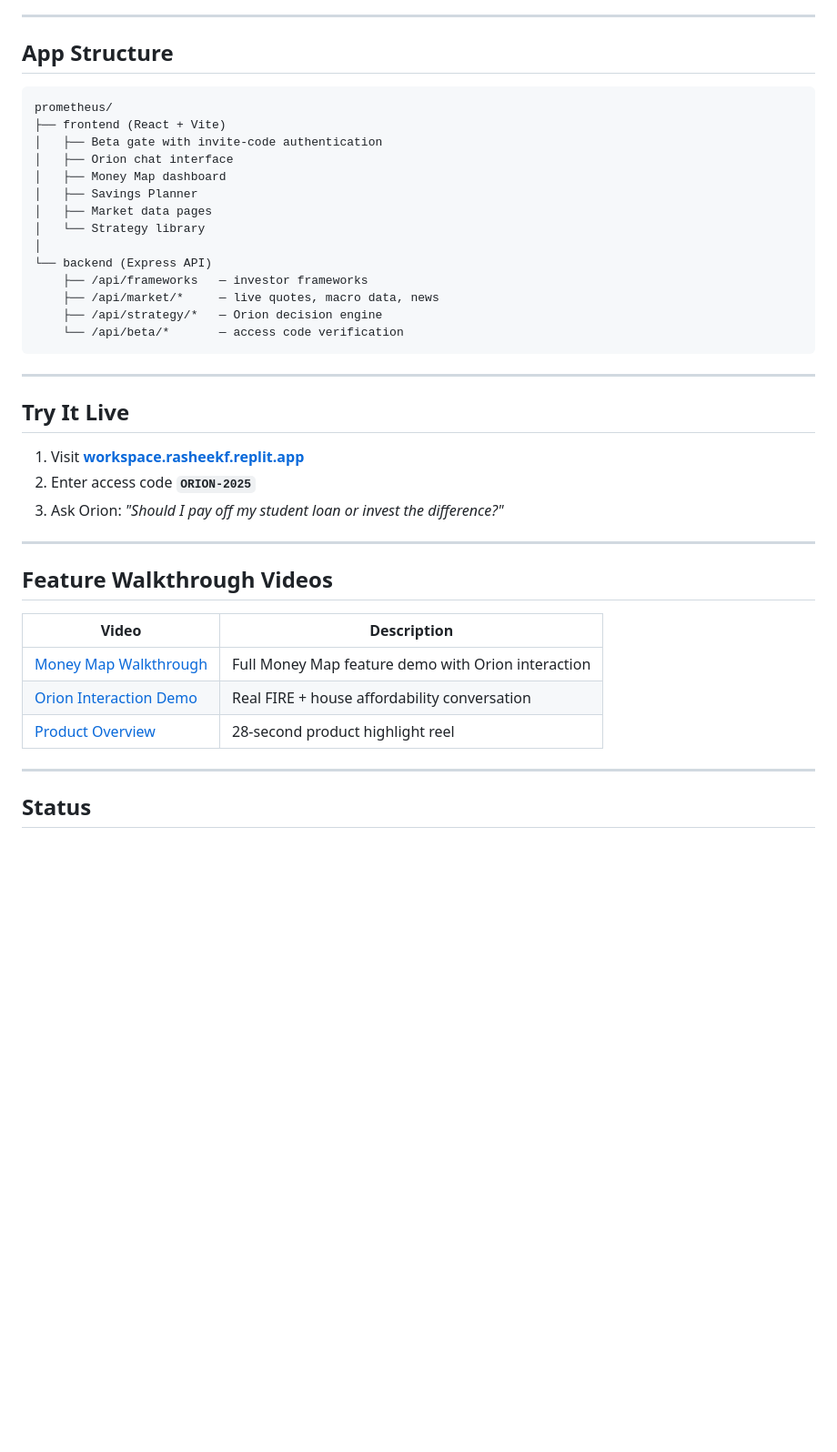
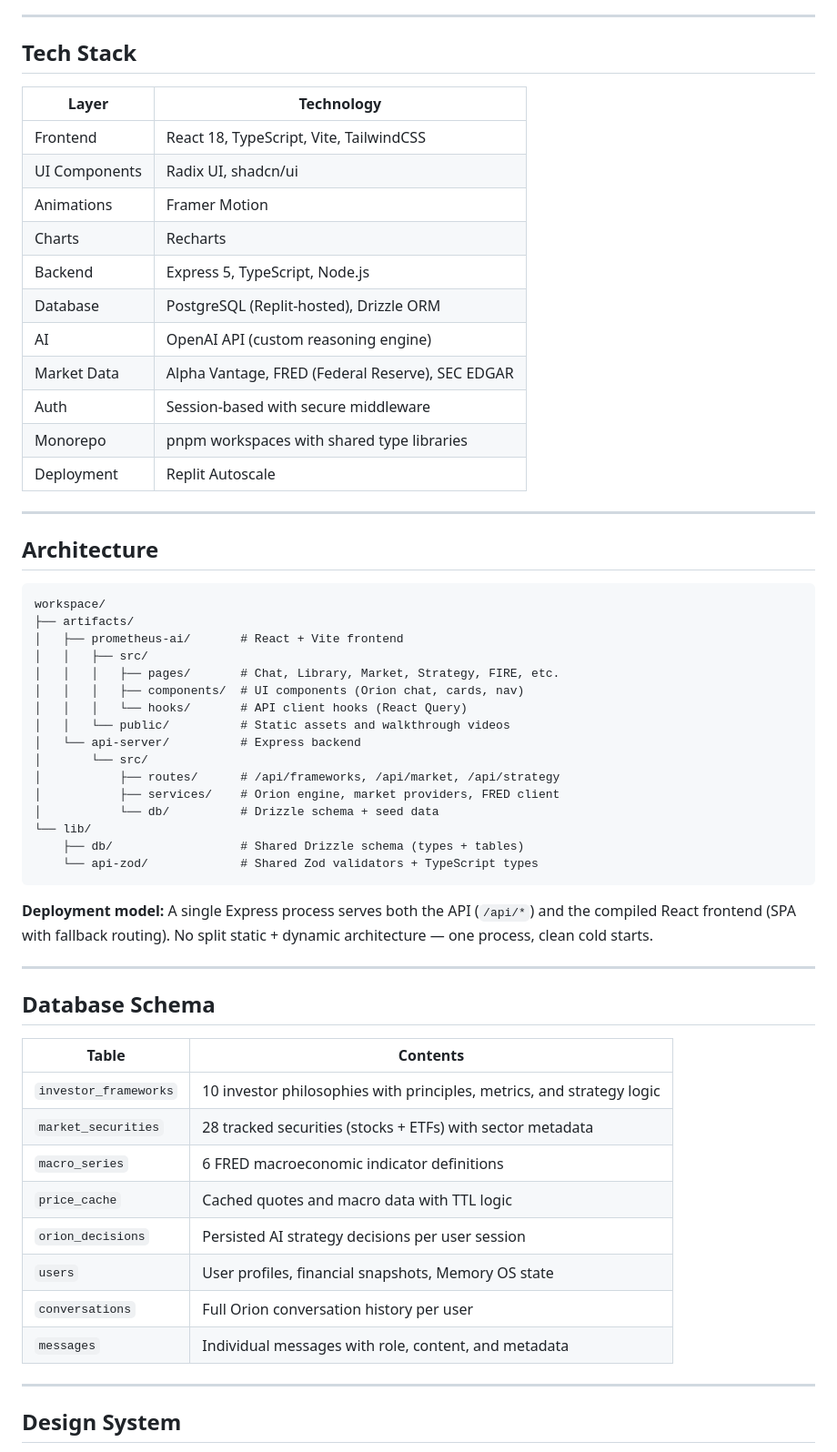
Before and after one commit to RasheekFutrell/Prometheus-Showcase, a Markdown page: README.md, the part around one of its changes. Shown at 91% size. GitHub-like rendering; blank space fills up the shorter version.

````diff
--- a/README.md
+++ b/README.md
@@ -72,44 +75,63 @@ Live market data and macro indicators powered by Alpha Vantage, FRED (Federal Re
 
 ---
 
-## App Structure
+## Tech Stack
 
-```
-prometheus/
-├── frontend (React + Vite)
-│   ├── Beta gate with invite-code authentication
-│   ├── Orion chat interface
-│   ├── Money Map dashboard
-│   ├── Savings Planner
-│   ├── Market data pages
-│   └── Strategy library
-│
-└── backend (Express API)
-    ├── /api/frameworks   — investor frameworks
-    ├── /api/market/*     — live quotes, macro data, news
-    ├── /api/strategy/*   — Orion decision engine
-    └── /api/beta/*       — access code verification
-```
+| Layer | Technology |
+|---|---|
+| Frontend | React 18, TypeScript, Vite, TailwindCSS |
+| UI Components | Radix UI, shadcn/ui |
+| Animations | Framer Motion |
+| Charts | Recharts |
+| Backend | Express 5, TypeScript, Node.js |
+| Database | PostgreSQL (Replit-hosted), Drizzle ORM |
+| AI | OpenAI API (custom reasoning engine) |
+| Market Data | Alpha Vantage, FRED (Federal Reserve), SEC EDGAR |
+| Auth | Session-based with secure middleware |
+| Monorepo | pnpm workspaces with shared type libraries |
+| Deployment | Replit Autoscale |
 
 ---
 
-## Try It Live
+## Architecture
 
-1. Visit **[workspace.rasheekf.replit.app](https://workspace.rasheekf.replit.app)**
-2. Enter access code **`ORION-2025`**
-3. Ask Orion: *"Should I pay off my student loan or invest the difference?"*
+```
+workspace/
+├── artifacts/
+│   ├── prometheus-ai/       # React + Vite frontend
+│   │   ├── src/
+│   │   │   ├── pages/       # Chat, Library, Market, Strategy, FIRE, etc.
+│   │   │   ├── components/  # UI components (Orion chat, cards, nav)
+│   │   │   └── hooks/       # API client hooks (React Query)
+│   │   └── public/          # Static assets and walkthrough videos
+│   └── api-server/          # Express backend
+│       └── src/
+│           ├── routes/      # /api/frameworks, /api/market, /api/strategy
+│           ├── services/    # Orion engine, market providers, FRED client
+│           └── db/          # Drizzle schema + seed data
+└── lib/
+    ├── db/                  # Shared Drizzle schema (types + tables)
+    └── api-zod/             # Shared Zod validators + TypeScript types
+```
+
+**Deployment model:** A single Express process serves both the API (`/api/*`) and the compiled React frontend (SPA with fallback routing). No split static + dynamic architecture — one process, clean cold starts.
 
 ---
 
-## Feature Walkthrough Videos
+## Database Schema
 
-| Video | Description |
-|-------|-------------|
-| [Money Map Walkthrough](https://workspace.rasheekf.replit.app/money-map-walkthrough.mp4) | Full Money Map feature demo with Orion interaction |
-| [Orion Interaction Demo](https://workspace.rasheekf.replit.app/orion-interaction.mp4) | Real FIRE + house affordability conversation |
-| [Product Overview](https://workspace.rasheekf.replit.app/prometheus-linkedin.mp4) | 28-second product highlight reel |
+| Table | Contents |
+|---|---|
+| `investor_frameworks` | 10 investor philosophies with principles, metrics, and strategy logic |
+| `market_securities` | 28 tracked securities (stocks + ETFs) with sector metadata |
+| `macro_series` | 6 FRED macroeconomic indicator definitions |
+| `price_cache` | Cached quotes and macro data with TTL logic |
+| `orion_decisions` | Persisted AI strategy decisions per user session |
+| `users` | User profiles, financial snapshots, Memory OS state |
+| `conversations` | Full Orion conversation history per user |
+| `messages` | Individual messages with role, content, and metadata |
 
 ---
 
-## Status
+## Design System
 
````
Also changed, not shown: other parts of README.md (+81 -50 lines).
